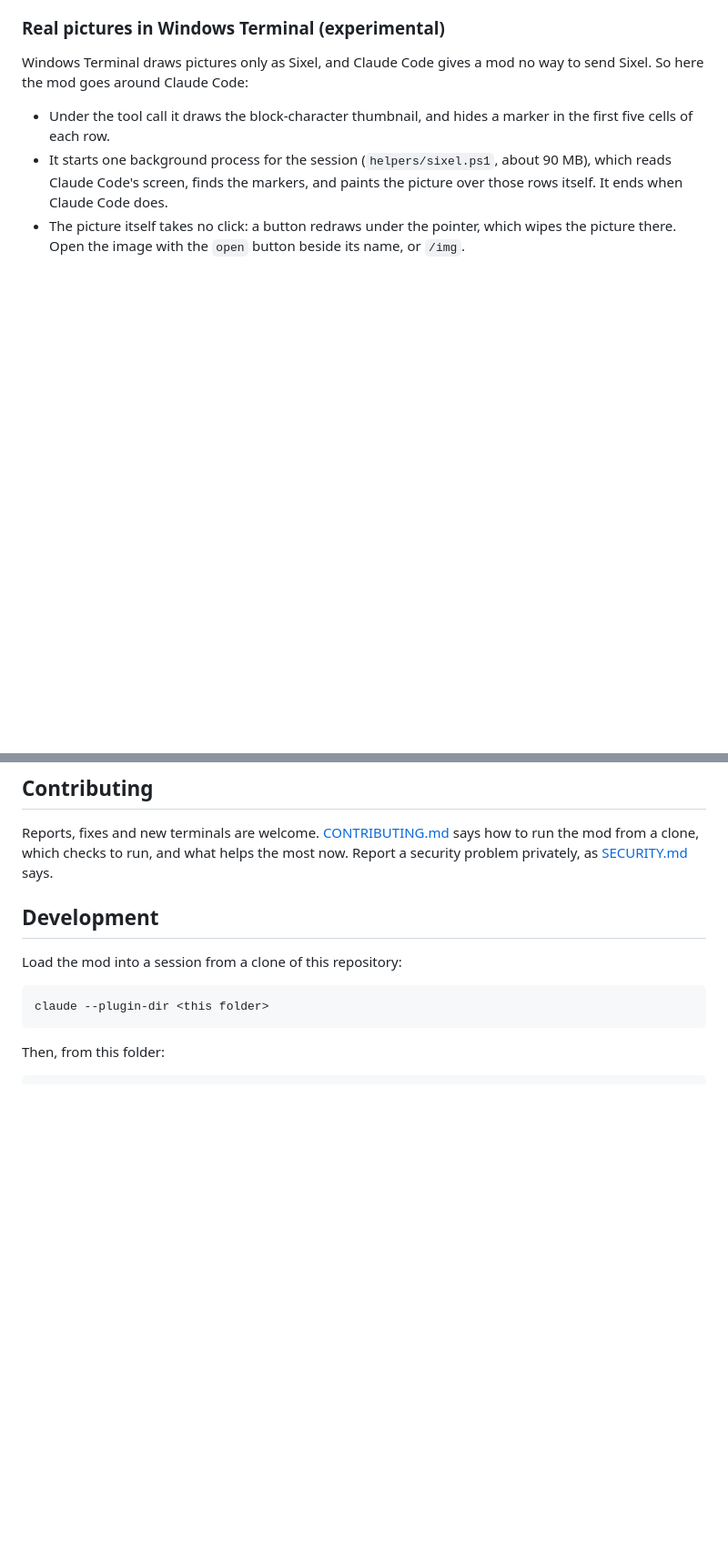
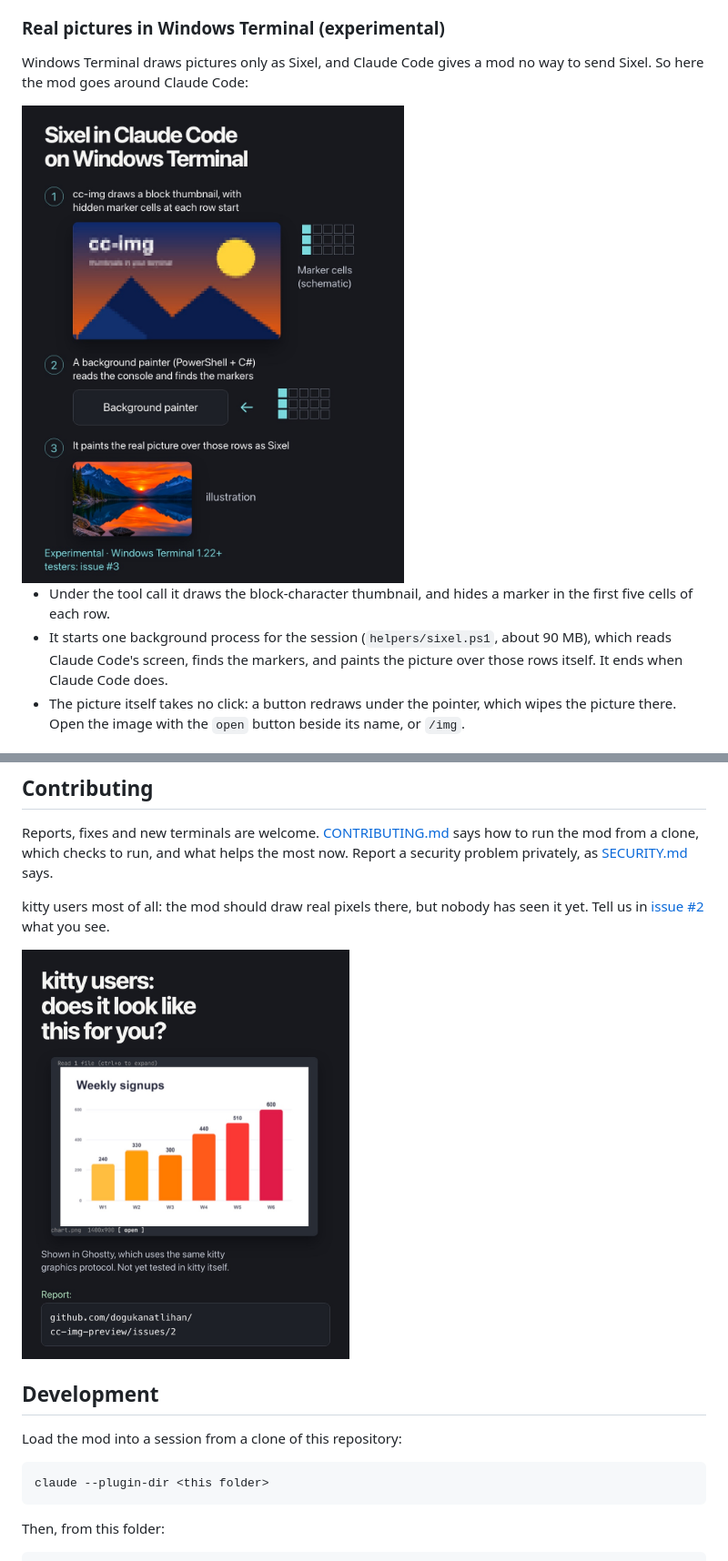
Before and after one commit to dogukanatlihan/cc-img-preview, a Markdown page: README.md, 2 parts joined by grey strips. Shown at 91% size. Rendered like a GitHub page; pictures changed too: docs/kitty-wanted.jpg (added), docs/windows-painter.jpg (added); blank space fills up the shorter version.

```diff
--- a/README.md
+++ b/README.md
@@ -131,6 +141,8 @@ The same lines, with the other terminal's `TERM_PROGRAM`, work for any terminal
 
 Windows Terminal draws pictures only as Sixel, and Claude Code gives a mod no way to send Sixel. So here the mod goes around Claude Code:
 
+<img src="docs/windows-painter.jpg" width="420" alt="Three steps: cc-img draws a block thumbnail with marker cells, a background painter finds the markers, it paints the picture over those rows as Sixel.">
+
 - Under the tool call it draws the block-character thumbnail, and hides a marker in the first five cells of each row.
 - It starts one background process for the session (`helpers/sixel.ps1`, about 90 MB), which reads Claude Code's screen, finds the markers, and paints the picture over those rows itself. It ends when Claude Code does.
 - The picture itself takes no click: a button redraws under the pointer, which wipes the picture there. Open the image with the `open` button beside its name, or `/img`.
@@ -222,6 +234,10 @@ If you run the mod somewhere that is not in this table, a ["Tested on" issue](ht
 
 Reports, fixes and new terminals are welcome. [CONTRIBUTING.md](CONTRIBUTING.md) says how to run the mod from a clone, which checks to run, and what helps the most now. Report a security problem privately, as [SECURITY.md](SECURITY.md) says.
 
+kitty users most of all: the mod should draw real pixels there, but nobody has seen it yet. Tell us in [issue #2](https://github.com/dogukanatlihan/cc-img-preview/issues/2) what you see.
+
+<img src="docs/kitty-wanted.jpg" width="360" alt="A real-pixel chart thumbnail, shown in Ghostty, with the question: kitty users, does it look like this for you?">
+
 ## Development
 
 Load the mod into a session from a clone of this repository:
```
Also changed, not shown: other parts of README.md (+10 -0 lines), CHANGELOG.md (+1 -0 lines), docs/before-after.jpg (added), docs/ghostty.jpg (added), docs/hero.jpg (added), docs/kinds.jpg (added).
